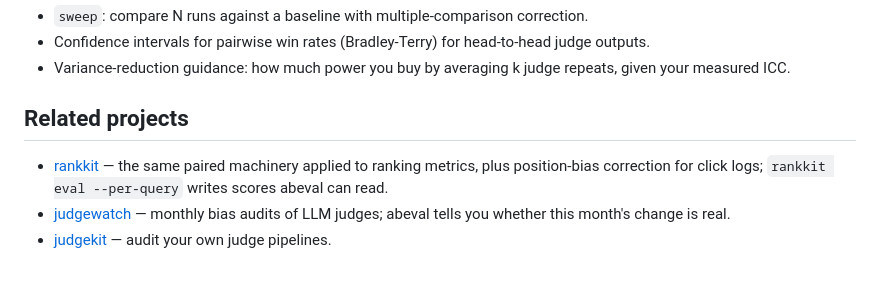
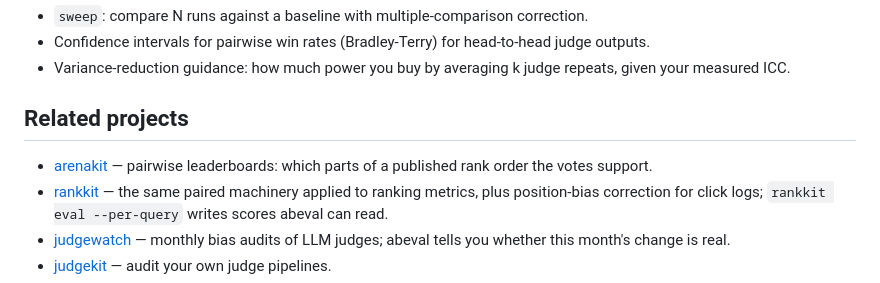
Before and after one commit to mohammadi-hadi/abeval, a Markdown page: README.md, the part around the change. Drawn GitHub-style.

Commit message:
Link arenakit from the companion projects

```diff
--- a/README.md
+++ b/README.md
@@ -166,6 +166,8 @@ next: [GitHub Sponsors](https://github.com/sponsors/mohammadi-hadi).
 
 ## Related projects
 
+- [arenakit](https://github.com/mohammadi-hadi/arenakit) — pairwise
+  leaderboards: which parts of a published rank order the votes support.
 - [rankkit](https://github.com/mohammadi-hadi/rankkit) — the same paired
   machinery applied to ranking metrics, plus position-bias correction for
   click logs; `rankkit eval --per-query` writes scores abeval can read.
```
